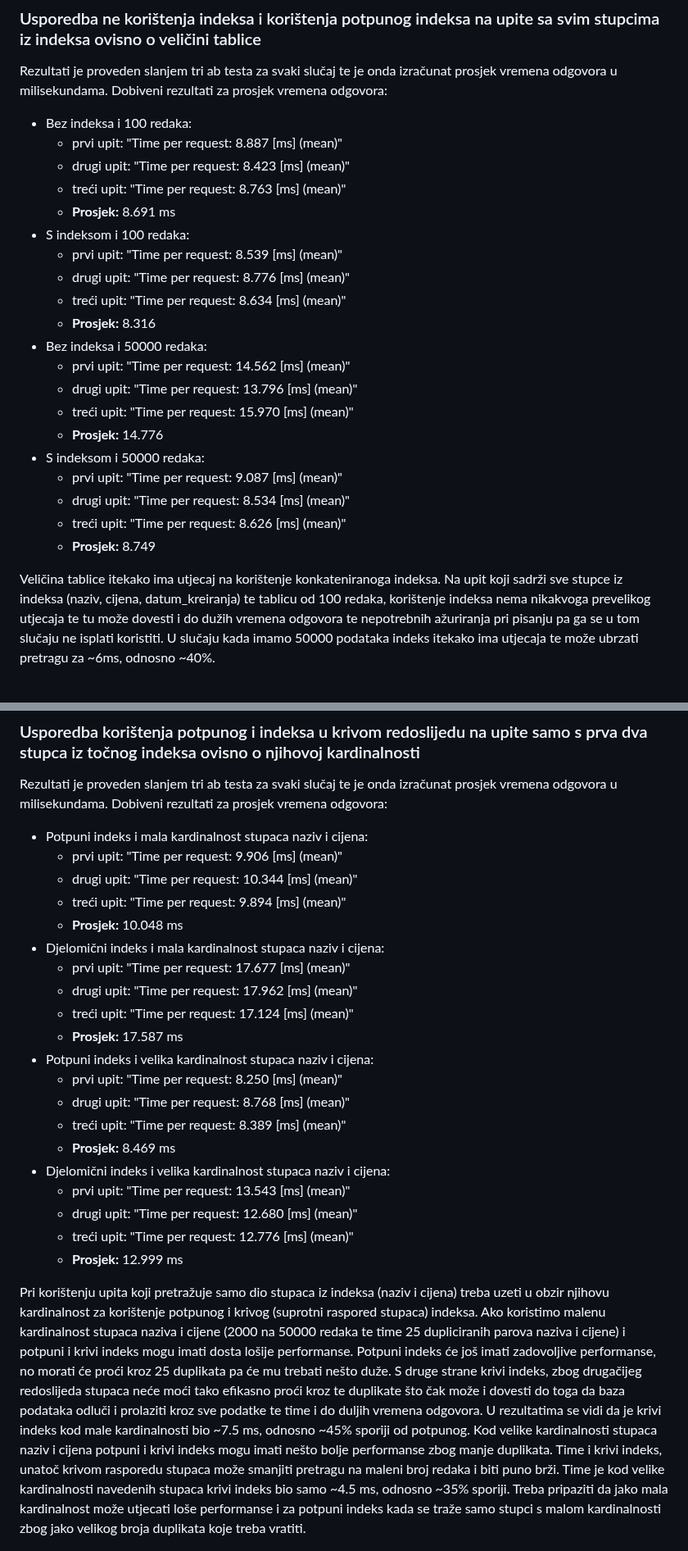
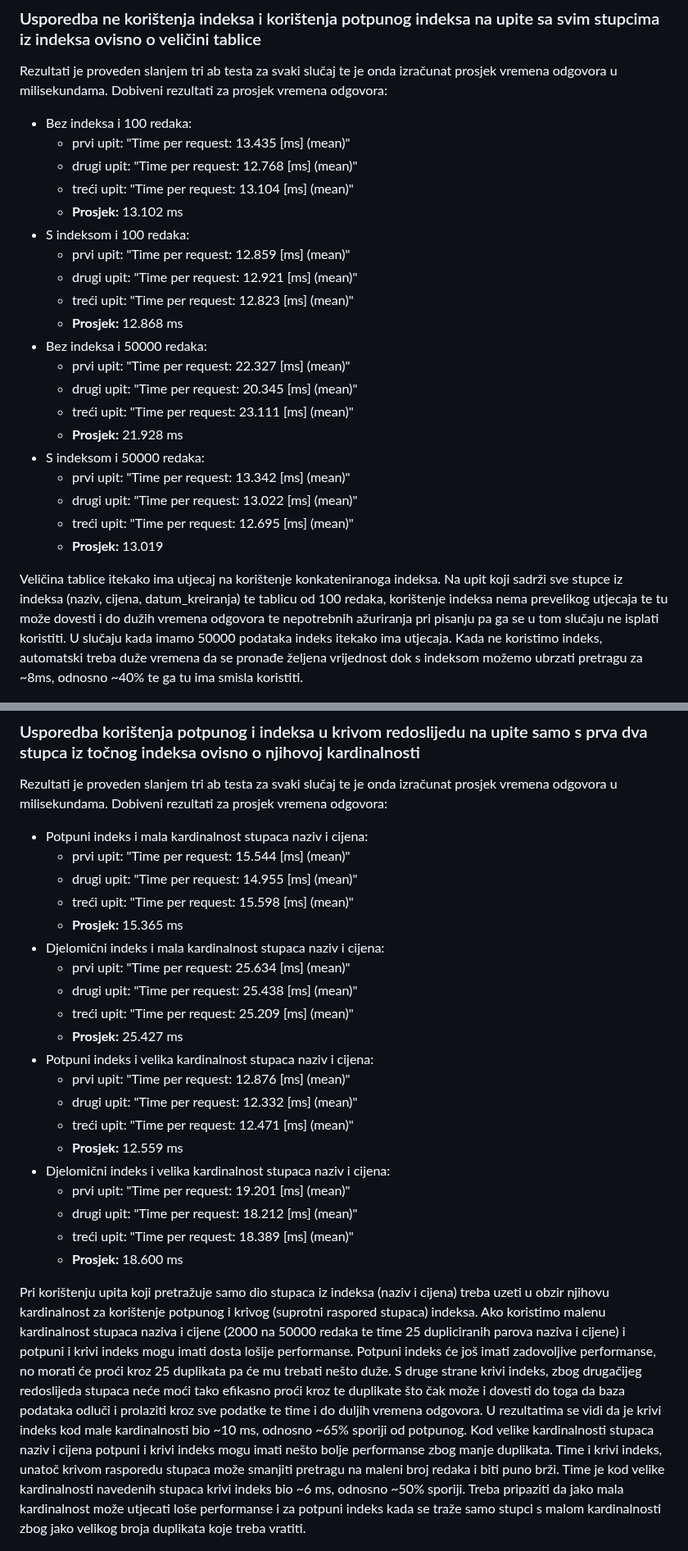
Before and after one commit to T30M47/ExperimentalWork, a Markdown page: benchmark_report.md, 2 parts joined by grey strips. Shown at 82% size. GitHub-like rendering.

```diff
--- a/benchmark_report.md
+++ b/benchmark_report.md
@@ -100,28 +100,28 @@ Točna vremena odgovora i percentili mogu varirati od prikazanih vremena, ali bi
 Rezultati je proveden slanjem tri ab testa za svaki slučaj te je onda izračunat prosjek vremena odgovora u milisekundama.
 Dobiveni rezultati za prosjek vremena odgovora:
 * Bez indeksa i 100 redaka:
-    * prvi upit: "Time per request:       8.887 [ms] (mean)"
-    * drugi upit: "Time per request:       8.423 [ms] (mean)"
-    * treći upit: "Time per request:       8.763 [ms] (mean)"
-    * **Prosjek:** 8.691 ms
+    * prvi upit: "Time per request:       13.435 [ms] (mean)"
+    * drugi upit: "Time per request:       12.768 [ms] (mean)"
+    * treći upit: "Time per request:       13.104 [ms] (mean)"
+    * **Prosjek:** 13.102 ms
 * S indeksom i 100 redaka:
-    * prvi upit: "Time per request:       8.539 [ms] (mean)"
-    * drugi upit: "Time per request:       8.776 [ms] (mean)"
-    * treći upit: "Time per request:       8.634 [ms] (mean)"
-    * **Prosjek:** 8.316
+    * prvi upit: "Time per request:       12.859 [ms] (mean)"
+    * drugi upit: "Time per request:       12.921 [ms] (mean)"
+    * treći upit: "Time per request:       12.823 [ms] (mean)"
+    * **Prosjek:** 12.868 ms
 * Bez indeksa i 50000 redaka:
-    * prvi upit: "Time per request:       14.562 [ms] (mean)"
-    * drugi upit: "Time per request:       13.796 [ms] (mean)"
-    * treći upit: "Time per request:       15.970 [ms] (mean)"
-    * **Prosjek:** 14.776
+    * prvi upit: "Time per request:       22.327 [ms] (mean)"
+    * drugi upit: "Time per request:       20.345 [ms] (mean)"
+    * treći upit: "Time per request:       23.111 [ms] (mean)"
+    * **Prosjek:** 21.928 ms
 * S indeksom i 50000 redaka:
-    * prvi upit: "Time per request:       9.087 [ms] (mean)"
-    * drugi upit: "Time per request:       8.534 [ms] (mean)"
-    * treći upit: "Time per request:       8.626 [ms] (mean)"
-    * **Prosjek:** 8.749
+    * prvi upit: "Time per request:       13.342 [ms] (mean)"
+    * drugi upit: "Time per request:       13.022 [ms] (mean)"
+    * treći upit: "Time per request:       12.695 [ms] (mean)"
+    * **Prosjek:** 13.019
 
-Veličina tablice itekako ima utjecaj na korištenje konkateniranoga indeksa. Na upit koji sadrži sve stupce iz indeksa (naziv, cijena, datum_kreiranja) te tablicu od 100 redaka, korištenje indeksa nema nikakvoga prevelikog utjecaja te tu može dovesti i do dužih vremena odgovora te nepotrebnih ažuriranja pri pisanju pa ga se u tom slučaju ne isplati koristiti.
-U slučaju kada imamo 50000 podataka indeks itekako ima utjecaja te može ubrzati pretragu za ~6ms, odnosno ~40%.
+Veličina tablice itekako ima utjecaj na korištenje konkateniranoga indeksa. Na upit koji sadrži sve stupce iz indeksa (naziv, cijena, datum_kreiranja) te tablicu od 100 redaka, korištenje indeksa nema prevelikog utjecaja te tu može dovesti i do dužih vremena odgovora te nepotrebnih ažuriranja pri pisanju pa ga se u tom slučaju ne isplati koristiti.
+U slučaju kada imamo 50000 podataka indeks itekako ima utjecaja. Kada ne koristimo indeks, automatski treba duže vremena da se pronađe željena vrijednost dok s indeksom možemo ubrzati pretragu za ~8ms, odnosno ~40% te ga tu ima smisla koristiti.
 
 ![Rezultat](results/WorWOA.png)
 
@@ -179,28 +179,28 @@ Promatrajući 95. percentil, kod prva tri upita koja su koristila potpuni indeks
 Rezultati je proveden slanjem tri ab testa za svaki slučaj te je onda izračunat prosjek vremena odgovora u milisekundama.
 Dobiveni rezultati za prosjek vremena odgovora:
 * Potpuni indeks i mala kardinalnost stupaca naziv i cijena:
-    * prvi upit: "Time per request:       9.906 [ms] (mean)"
-    * drugi upit: "Time per request:       10.344 [ms] (mean)"
-    * treći upit: "Time per request:       9.894 [ms] (mean)"
-    * **Prosjek:** 10.048 ms
+    * prvi upit: "Time per request:       15.544 [ms] (mean)"
+    * drugi upit: "Time per request:       14.955 [ms] (mean)"
+    * treći upit: "Time per request:       15.598 [ms] (mean)"
+    * **Prosjek:** 15.365 ms
 * Djelomični indeks i mala kardinalnost stupaca naziv i cijena:
-    * prvi upit: "Time per request:       17.677 [ms] (mean)"
-    * drugi upit: "Time per request:       17.962 [ms] (mean)"
-    * treći upit: "Time per request:       17.124 [ms] (mean)"
-    * **Prosjek:** 17.587 ms
+    * prvi upit: "Time per request:       25.634 [ms] (mean)"
+    * drugi upit: "Time per request:       25.438 [ms] (mean)"
+    * treći upit: "Time per request:       25.209 [ms] (mean)"
+    * **Prosjek:** 25.427 ms
 * Potpuni indeks i velika kardinalnost stupaca naziv i cijena:
-    * prvi upit: "Time per request:       8.250 [ms] (mean)"
-    * drugi upit: "Time per request:       8.768 [ms] (mean)"
-    * treći upit: "Time per request:       8.389 [ms] (mean)"
-    * **Prosjek:** 8.469 ms
+    * prvi upit: "Time per request:       12.876 [ms] (mean)"
+    * drugi upit: "Time per request:       12.332 [ms] (mean)"
+    * treći upit: "Time per request:       12.471 [ms] (mean)"
+    * **Prosjek:** 12.559 ms
 * Djelomični indeks i velika kardinalnost stupaca naziv i cijena:
-    * prvi upit: "Time per request:       13.543 [ms] (mean)"
-    * drugi upit: "Time per request:       12.680 [ms] (mean)"
-    * treći upit: "Time per request:       12.776 [ms] (mean)"
-    * **Prosjek:** 12.999 ms
+    * prvi upit: "Time per request:       19.201 [ms] (mean)"
+    * drugi upit: "Time per request:       18.212 [ms] (mean)"
+    * treći upit: "Time per request:       18.389 [ms] (mean)"
+    * **Prosjek:** 18.600 ms
 
-Pri korištenju upita koji pretražuje samo dio stupaca iz indeksa (naziv i cijena) treba uzeti u obzir njihovu kardinalnost za korištenje potpunog i krivog (suprotni raspored stupaca) indeksa. Ako koristimo malenu kardinalnost stupaca naziva i cijene (2000 na 50000 redaka te time 25 dupliciranih parova naziva i cijene) i potpuni i krivi indeks mogu imati dosta lošije performanse. Potpuni indeks će još imati zadovoljive performanse, no morati će proći kroz 25 duplikata pa će mu trebati nešto duže. S druge strane krivi indeks, zbog drugačijeg redoslijeda stupaca neće moći tako efikasno proći kroz te duplikate što čak može i dovesti do toga da baza podataka odluči i prolaziti kroz sve podatke te time i do duljih vremena odgovora. U rezultatima se vidi da je krivi indeks kod male kardinalnosti bio ~7.5 ms, odnosno ~45% sporiji od potpunog.
-Kod velike kardinalnosti stupaca naziv i cijena potpuni i krivi indeks mogu imati nešto bolje performanse zbog manje duplikata. Time i krivi indeks, unatoč krivom rasporedu stupaca može smanjiti pretragu na maleni broj redaka i biti puno brži. Time je kod velike kardinalnosti navedenih stupaca krivi indeks bio samo ~4.5 ms, odnosno ~35% sporiji.
+Pri korištenju upita koji pretražuje samo dio stupaca iz indeksa (naziv i cijena) treba uzeti u obzir njihovu kardinalnost za korištenje potpunog i krivog (suprotni raspored stupaca) indeksa. Ako koristimo malenu kardinalnost stupaca naziva i cijene (2000 na 50000 redaka te time 25 dupliciranih parova naziva i cijene) i potpuni i krivi indeks mogu imati dosta lošije performanse. Potpuni indeks će još imati zadovoljive performanse, no morati će proći kroz 25 duplikata pa će mu trebati nešto duže. S druge strane krivi indeks, zbog drugačijeg redoslijeda stupaca neće moći tako efikasno proći kroz te duplikate što čak može i dovesti do toga da baza podataka odluči i prolaziti kroz sve podatke te time i do duljih vremena odgovora. U rezultatima se vidi da je krivi indeks kod male kardinalnosti bio ~10 ms, odnosno ~65% sporiji od potpunog.
+Kod velike kardinalnosti stupaca naziv i cijena potpuni i krivi indeks mogu imati nešto bolje performanse zbog manje duplikata. Time i krivi indeks, unatoč krivom rasporedu stupaca može smanjiti pretragu na maleni broj redaka i biti puno brži. Time je kod velike kardinalnosti navedenih stupaca krivi indeks bio ~6 ms, odnosno ~50% sporiji.
 Treba pripaziti da jako mala kardinalnost može utjecati loše performanse i za potpuni indeks kada se traže samo stupci s malom kardinalnosti zbog jako velikog broja duplikata koje treba vratiti.
 
 ![Rezultat](results/PorKA.png)
```
Also changed, not shown: other parts of benchmark_report.md (+37 -37 lines).
